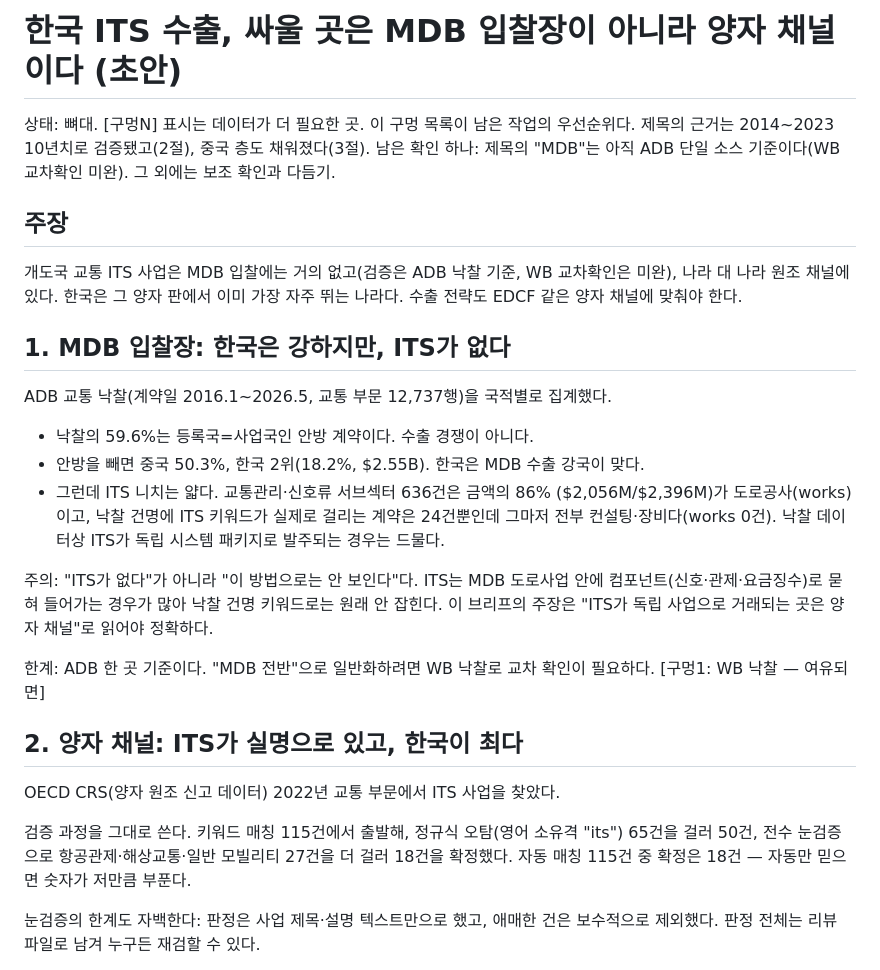
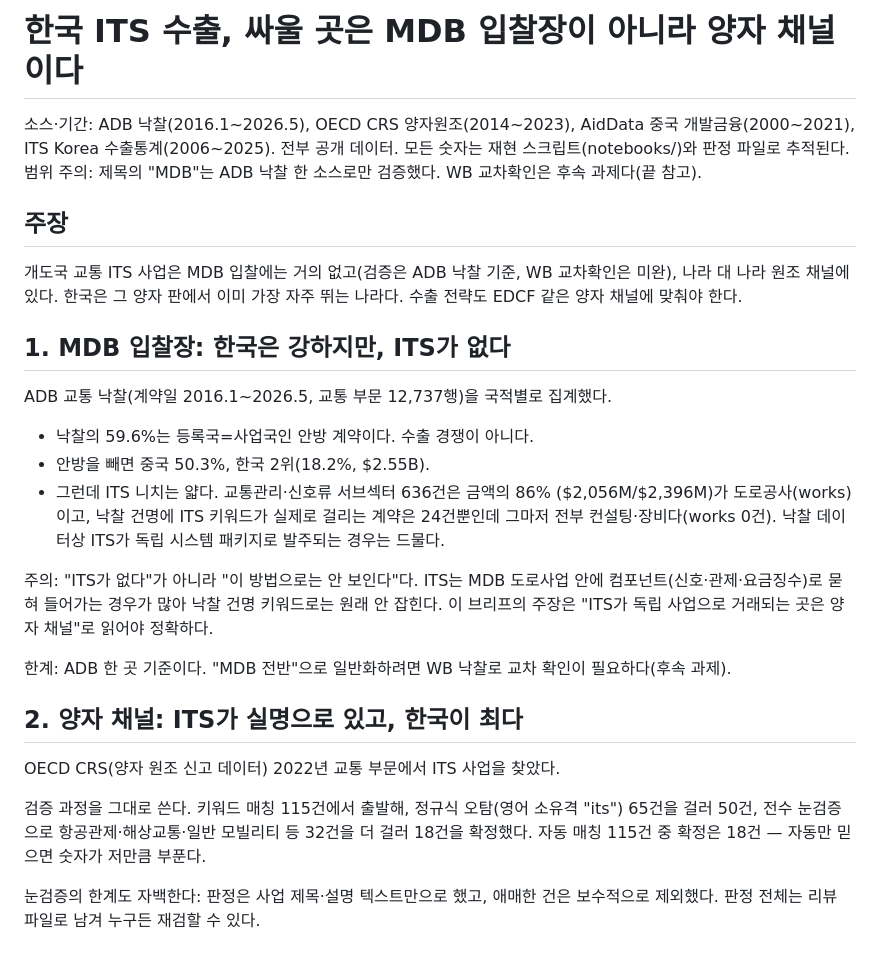
Before and after one commit to PHONE-BOOT-H/intern-its-export-analysis, a Markdown page: reports/brief.md, the part around one of its changes. Drawn GitHub-style.

```diff
--- a/reports/brief_draft.md
+++ b/reports/brief.md
@@ -1,9 +1,10 @@
-# 한국 ITS 수출, 싸울 곳은 MDB 입찰장이 아니라 양자 채널이다 (초안)
+# 한국 ITS 수출, 싸울 곳은 MDB 입찰장이 아니라 양자 채널이다
 
-상태: 뼈대. [구멍N] 표시는 데이터가 더 필요한 곳. 이 구멍 목록이 남은 작업의 우선순위다.
-제목의 근거는 2014~2023 10년치로 검증됐고(2절), 중국 층도 채워졌다(3절).
-남은 확인 하나: 제목의 "MDB"는 아직 ADB 단일 소스 기준이다(WB 교차확인 미완).
-그 외에는 보조 확인과 다듬기.
+소스·기간: ADB 낙찰(2016.1~2026.5), OECD CRS 양자원조(2014~2023), AidData
+중국 개발금융(2000~2021), ITS Korea 수출통계(2006~2025). 전부 공개 데이터.
+모든 숫자는 재현 스크립트(notebooks/)와 판정 파일로 추적된다.
+범위 주의: 제목의 "MDB"는 ADB 낙찰 한 소스로만 검증했다. WB 교차확인은 후속
+과제다(끝 참고).
 
 ## 주장
 
@@ -16,7 +17,7 @@
 ADB 교통 낙찰(계약일 2016.1~2026.5, 교통 부문 12,737행)을 국적별로 집계했다.
 
 - 낙찰의 59.6%는 등록국=사업국인 안방 계약이다. 수출 경쟁이 아니다.
-- 안방을 빼면 중국 50.3%, 한국 2위(18.2%, $2.55B). 한국은 MDB 수출 강국이 맞다.
+- 안방을 빼면 중국 50.3%, 한국 2위(18.2%, $2.55B).
 - 그런데 ITS 니치는 얇다. 교통관리·신호류 서브섹터 636건은 금액의 86%
   ($2,056M/$2,396M)가 도로공사(works)이고, 낙찰 건명에 ITS 키워드가 실제로
   걸리는 계약은 24건뿐인데 그마저 전부 컨설팅·장비다(works 0건). 낙찰
@@ -28,14 +29,14 @@ ADB 교통 낙찰(계약일 2016.1~2026.5, 교통 부문 12,737행)을 국적별
 채널"로 읽어야 정확하다.
 
 한계: ADB 한 곳 기준이다. "MDB 전반"으로 일반화하려면 WB 낙찰로 교차 확인이
-필요하다. [구멍1: WB 낙찰 — 여유되면]
+필요하다(후속 과제).
 
 ## 2. 양자 채널: ITS가 실명으로 있고, 한국이 최다
 
 OECD CRS(양자 원조 신고 데이터) 2022년 교통 부문에서 ITS 사업을 찾았다.
 
 검증 과정을 그대로 쓴다. 키워드 매칭 115건에서 출발해, 정규식 오탐(영어 소유격
-"its") 65건을 걸러 50건, 전수 눈검증으로 항공관제·해상교통·일반 모빌리티 27건을
+"its") 65건을 걸러 50건, 전수 눈검증으로 항공관제·해상교통·일반 모빌리티 등 32건을
 더 걸러 18건을 확정했다. 자동 매칭 115건 중 확정은 18건 — 자동만 믿으면
 숫자가 저만큼 부푼다.
 
```
Also changed, not shown: other parts of reports/brief.md (+13 -14 lines).
